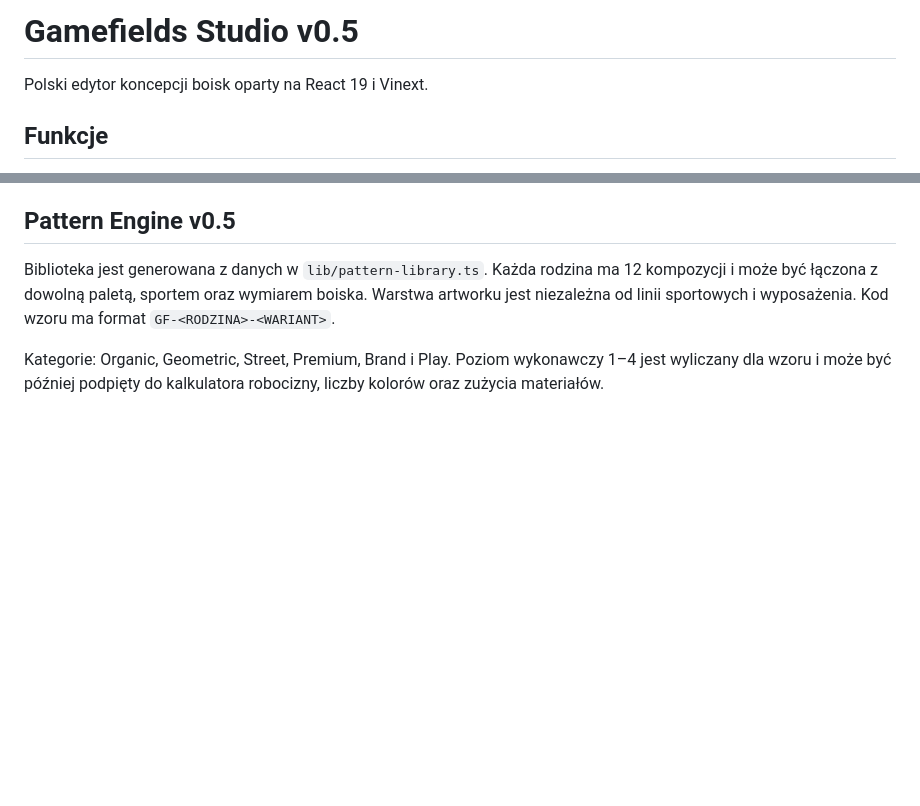
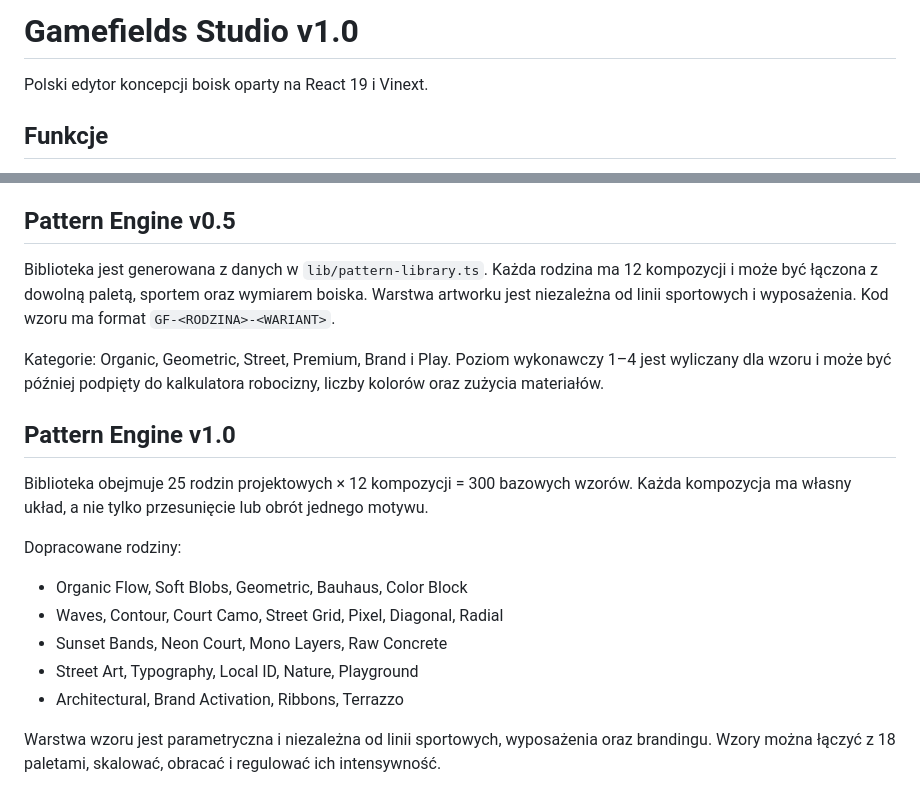
Before and after one commit to DamianRyh/gamefields-os, a Markdown page: README.md, 2 parts joined by grey strips. GitHub-like rendering; blank space fills up the shorter version.

Commit message:
docs: mark 300 of 300 patterns complete

```diff
--- a/README.md
+++ b/README.md
@@ -1,4 +1,4 @@
-# Gamefields Studio v0.5
+# Gamefields Studio v1.0
 
 Polski edytor koncepcji boisk oparty na React 19 i Vinext.
 
@@ -34,3 +34,16 @@ Instrukcja w WordPressie: szkic wpisu 3649.
 Biblioteka jest generowana z danych w `lib/pattern-library.ts`. Każda rodzina ma 12 kompozycji i może być łączona z dowolną paletą, sportem oraz wymiarem boiska. Warstwa artworku jest niezależna od linii sportowych i wyposażenia. Kod wzoru ma format `GF-<RODZINA>-<WARIANT>`.
 
 Kategorie: Organic, Geometric, Street, Premium, Brand i Play. Poziom wykonawczy 1–4 jest wyliczany dla wzoru i może być później podpięty do kalkulatora robocizny, liczby kolorów oraz zużycia materiałów.
+
+
+## Pattern Engine v1.0
+Biblioteka obejmuje 25 rodzin projektowych × 12 kompozycji = 300 bazowych wzorów. Każda kompozycja ma własny układ, a nie tylko przesunięcie lub obrót jednego motywu.
+
+Dopracowane rodziny:
+- Organic Flow, Soft Blobs, Geometric, Bauhaus, Color Block
+- Waves, Contour, Court Camo, Street Grid, Pixel, Diagonal, Radial
+- Sunset Bands, Neon Court, Mono Layers, Raw Concrete
+- Street Art, Typography, Local ID, Nature, Playground
+- Architectural, Brand Activation, Ribbons, Terrazzo
+
+Warstwa wzoru jest parametryczna i niezależna od linii sportowych, wyposażenia oraz brandingu. Wzory można łączyć z 18 paletami, skalować, obracać i regulować ich intensywność.
```
